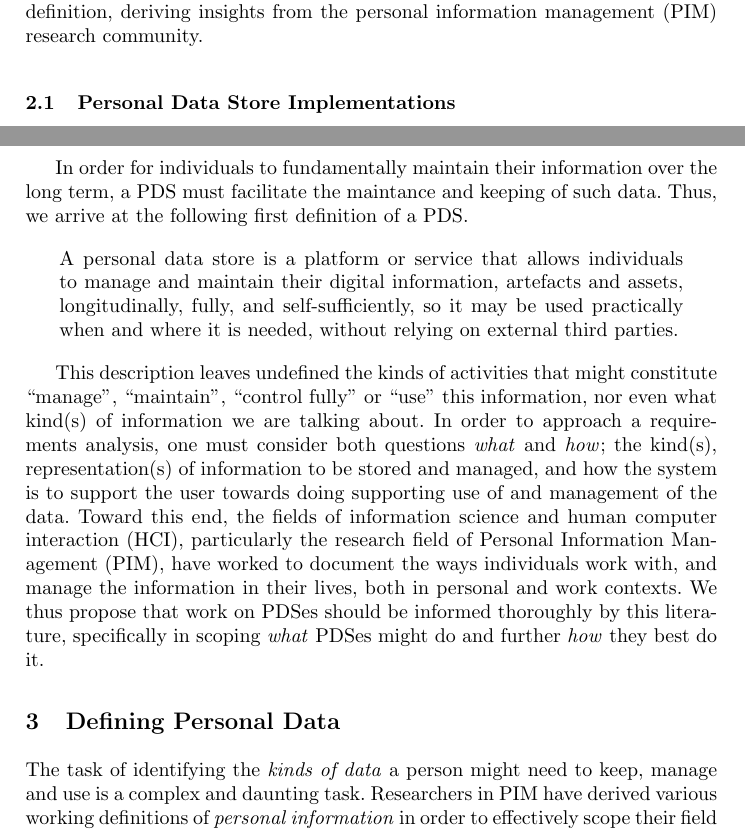
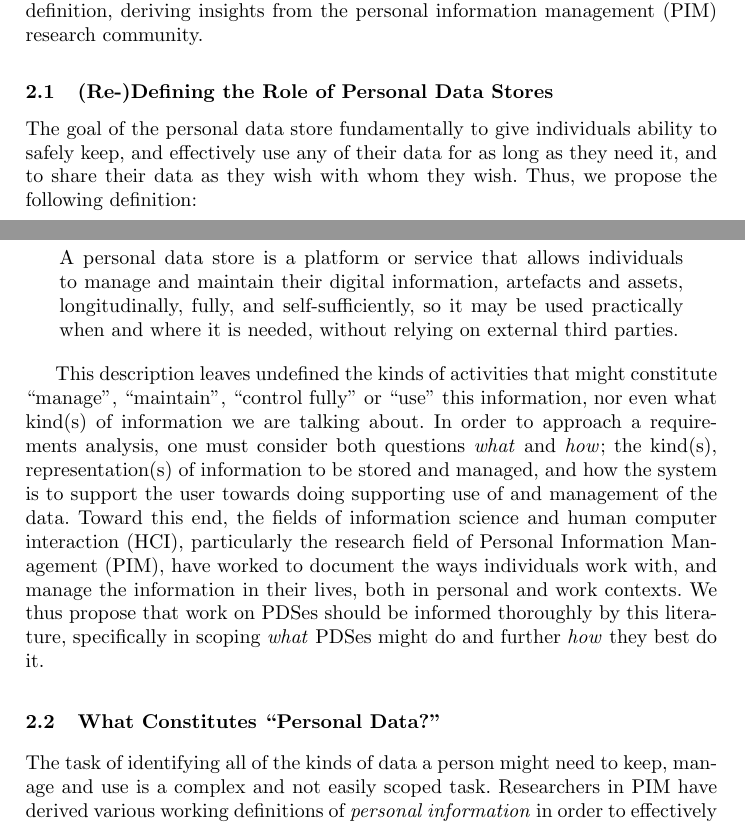
Before and after one commit to sociam/social-intelligence-pds, a LaTeX thesis (pds.tex): two parts of pages 4 and 5 of 8, joined at a grey line, cut so that both start at the same text. Compiled offline with pdfLaTeX.

Commit message:
more progress and trimming

```diff
--- a/pds.tex
+++ b/pds.tex
@@ -46,5 +46,5 @@ Yet despite the extensive needs analysis and market potential identified, early
 
 The difficulties that this community has encountered have led us to reconsider, from the ground up, the need(s) these platforms are meant to address, so that they can be used to design a platform that will fulfill needs beyond securely storing data , towards new applications that promote the more effective use of them in both personal and social contexts.  We first seek to establish a clear definition for PDSes based on a characterisation of what they were meant to achieve.  Second, we derive a requirements analysis based on the abstract definition, deriving insights from the personal information management (PIM) research community.
 
-\subsection{Personal Data Store Implementations}
+\subsection{(Re-)Defining the Role of Personal Data Stores}
 
@@ -52,5 +52,5 @@ We begin with an abstract characterisation of what a technical capability for ac
 
-In order for individuals to fundamentally maintain their information over the long term, a PDS must facilitate the maintance and keeping of such data. Thus, we arrive at the following first definition of a PDS.
+The goal of the personal data store fundamentally to give individuals ability to safely keep, and effectively use any of their data for as long as they need it, and to share their data as they wish with whom they wish. Thus, we propose the following definition:
 
 \begin{quote}
 
@@ -60,9 +60,9 @@ In order for individuals to fundamentally maintain their information over the lo
 
 This description leaves undefined the kinds of activities that might constitute ``manage'', ``maintain'', ``control fully'' or ``use'' this information, nor even what kind(s) of information we are talking about.  In order to approach a requirements analysis, one must consider both questions \emph{what} and \emph{how}; the kind(s), representation(s) of information to be stored and managed, and how the system is to support the user towards doing supporting use of and management of the data.  Toward this end, the fields of information science and human computer interaction (HCI), particularly the research field of Personal Information Management (PIM), have worked to document the ways individuals work with, and manage the information in their lives, both in personal and work contexts.  We thus propose that work on PDSes should be informed thoroughly by this literature, specifically in scoping \emph{what} PDSes might do and further \emph{how} they best do it.
 
-\section{Defining Personal Data}
+\subsection{What Constitutes ``Personal Data?''}
 
-The task of identifying the \emph{kinds of data} a person might need to keep, manage and use is a complex and daunting task.  Researchers in PIM have derived various working definitions of \emph{personal information} in order to effectively scope their field of study, and and have made progress towards potential functional classifications for kinds of personal information. One such classification by Jones et al. from \cite{kftf} is visible in Figure\ref{fig:jonestype}.
+The task of identifying all of the kinds of data a person might need to keep, manage and use is a complex and not easily scoped task.  Researchers in PIM have derived various working definitions of \emph{personal information} in order to effectively scope their field of study, and and have made progress towards potential functional classifications for kinds of personal information. One such classification by Jones et al. from \cite{kftf} is visible in Figure\ref{fig:jonestype}.
 
 \begin{table}
 \begin{tabular}{p{4cm} p{8cm}}
```
Also changed, not shown: pds.tex (12 more changed lines).
